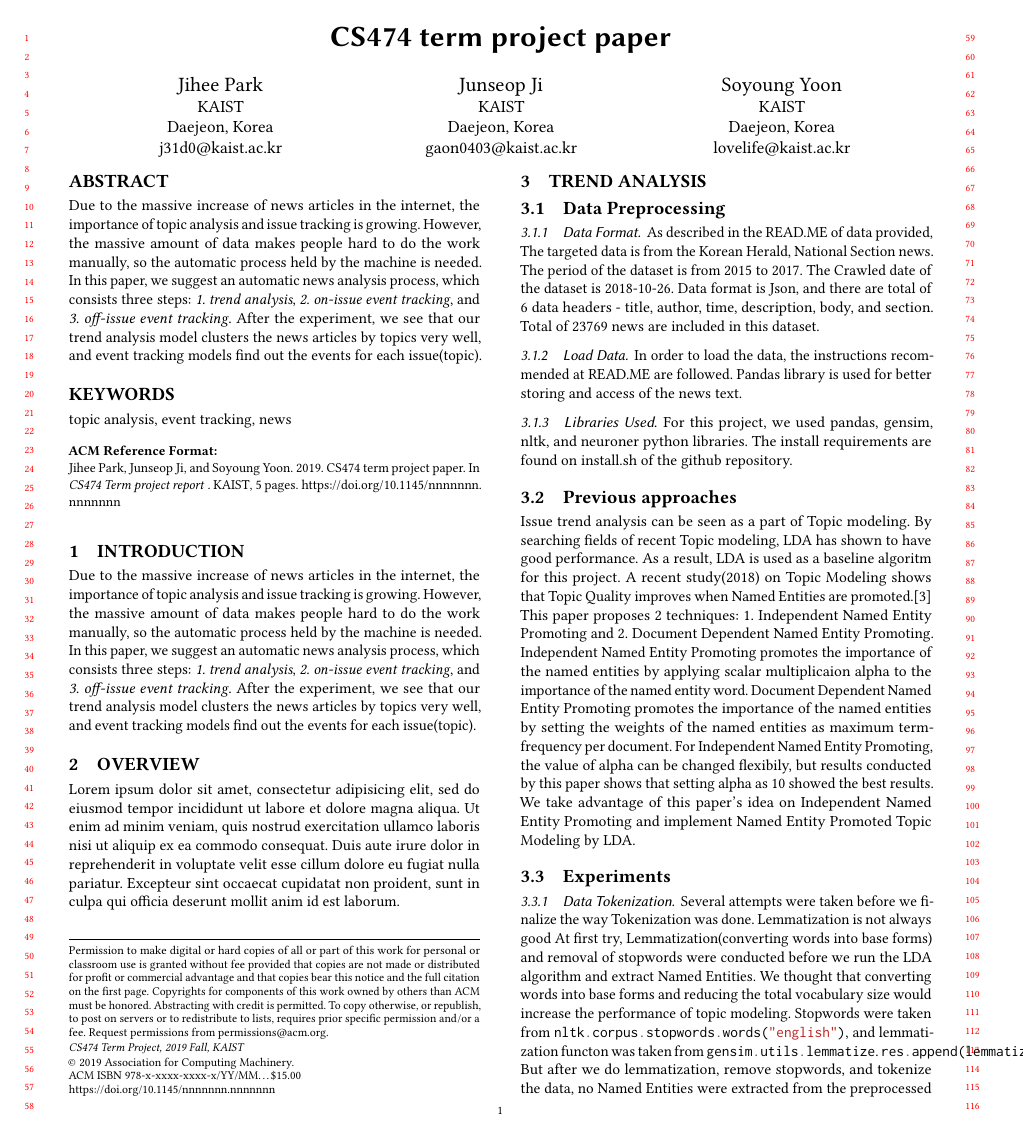
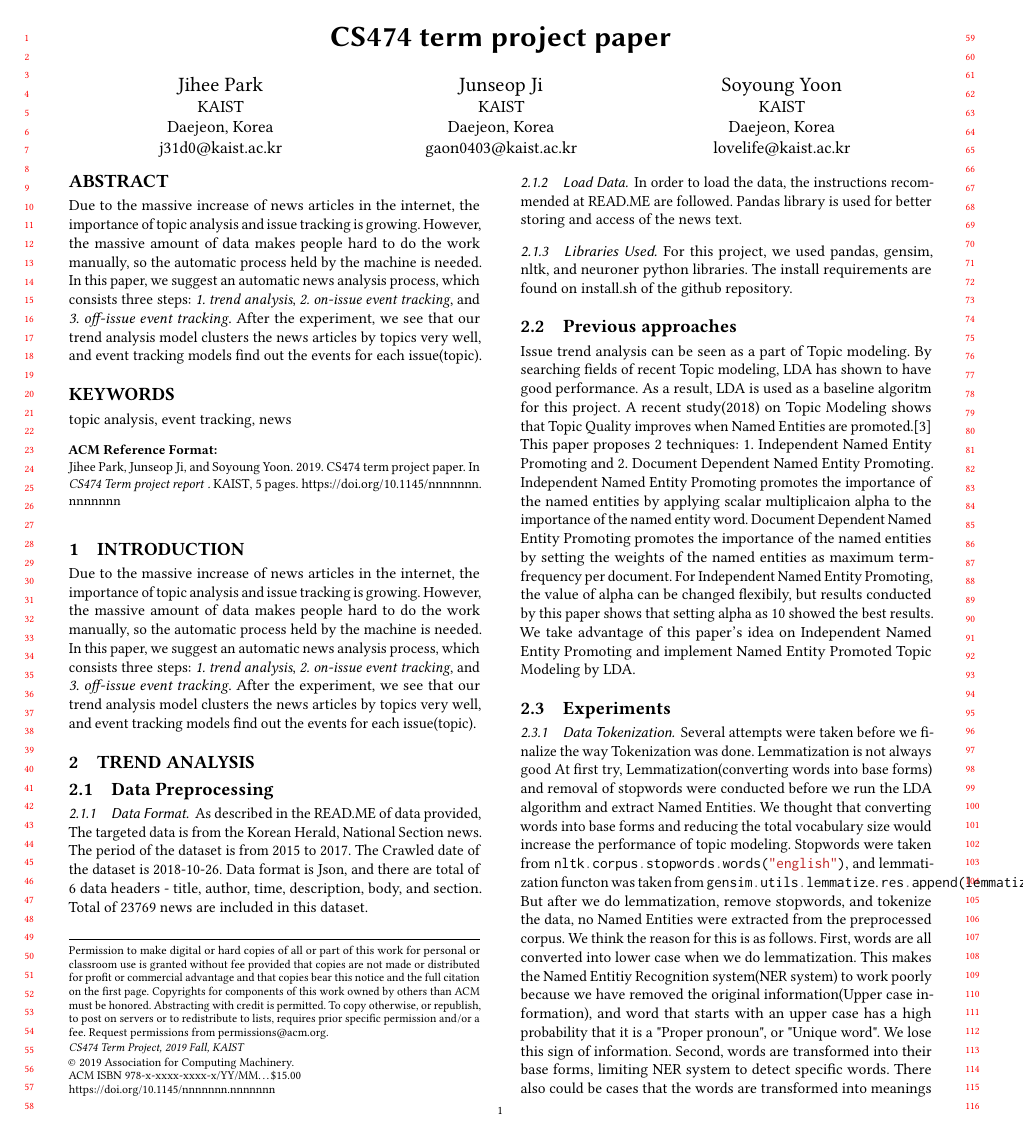
Before and after one commit to soyoung97/Topic_modeling-Issue_Tracking, a LaTeX paper (report/report.tex, which reads report/overview.tex): page 1 of 5. Compiled offline with pdfLaTeX.

Commit message:
remove overview

```diff
--- a/report/overview.tex
+++ /dev/null
@@ -1,7 +0,0 @@
-\section{Overview}
-Lorem ipsum dolor sit amet, consectetur adipisicing elit, sed do eiusmod
-tempor incididunt ut labore et dolore magna aliqua. Ut enim ad minim veniam,
-quis nostrud exercitation ullamco laboris nisi ut aliquip ex ea commodo consequat.
-Duis aute irure dolor in reprehenderit in voluptate velit esse cillum dolore eu
-fugiat nulla pariatur. Excepteur sint occaecat cupidatat non proident,
-sunt in culpa qui officia deserunt mollit anim id est laborum.
```
Also changed, not shown: report/report.tex (+0 -1 lines).
